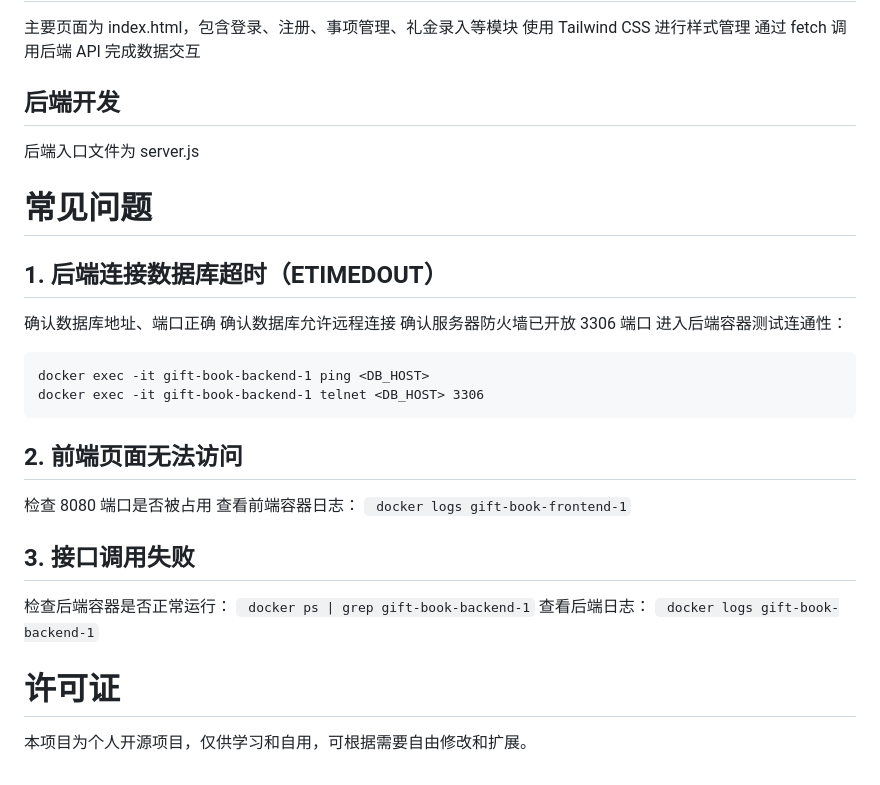
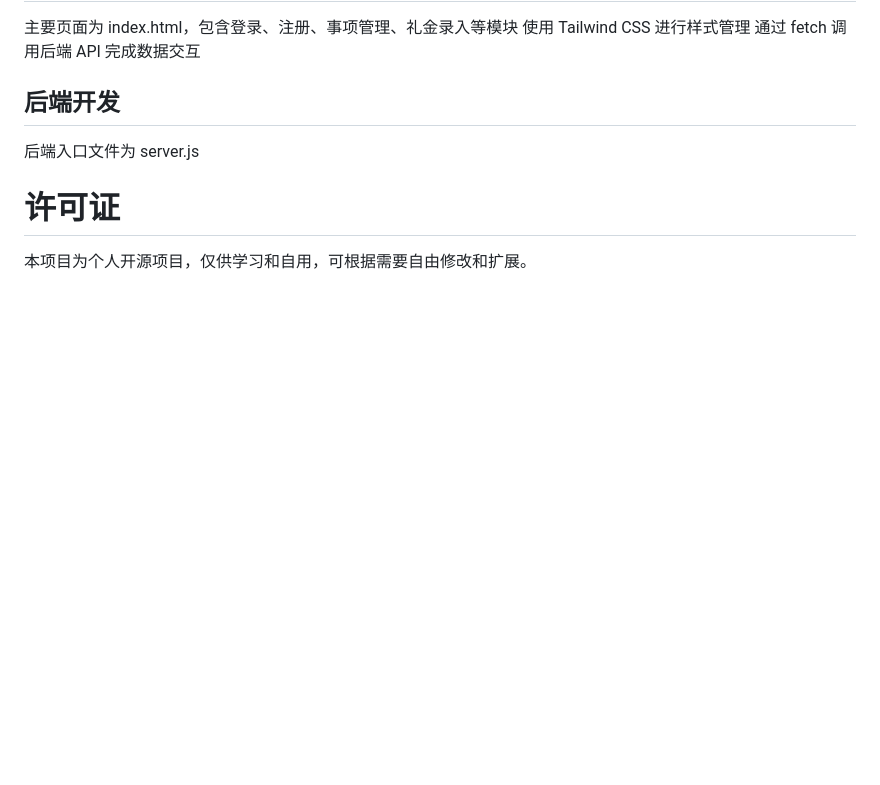
Before and after one commit to OnlyMeW/gift-book-app, a Markdown page: README.md, the part around the change. GitHub-like rendering; blank space fills up the shorter version.

Commit message:
Remove common issues from README
Removed common issues section from README.

````diff
--- a/README.md
+++ b/README.md
@@ -153,27 +153,5 @@ http://<服务器IP>:8080
 ## 后端开发
 后端入口文件为 server.js
 
-# 常见问题
-## 1. 后端连接数据库超时（ETIMEDOUT）
-确认数据库地址、端口正确
-确认数据库允许远程连接
-确认服务器防火墙已开放 3306 端口
-进入后端容器测试连通性：
-```
-docker exec -it gift-book-backend-1 ping <DB_HOST>
-docker exec -it gift-book-backend-1 telnet <DB_HOST> 3306
-```
-## 2. 前端页面无法访问
-检查 8080 端口是否被占用
-查看前端容器日志：
-`
-docker logs gift-book-frontend-1`
-## 3. 接口调用失败
-检查后端容器是否正常运行：
-`
-docker ps | grep gift-book-backend-1`
-查看后端日志：
-`
-docker logs gift-book-backend-1`
 #  许可证
 本项目为个人开源项目，仅供学习和自用，可根据需要自由修改和扩展。
````
